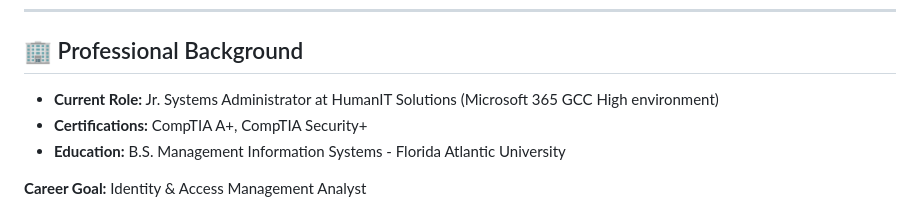
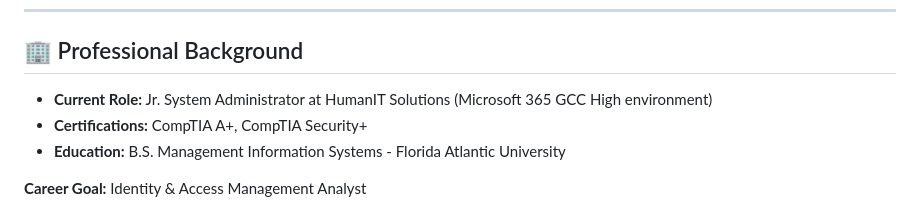
Before and after one commit to Nigel-Kendrick/Nigel-Kendrick.github.io, a Markdown page: README.md, the part around the change. Rendered like a GitHub page.

```diff
--- a/README.md
+++ b/README.md
@@ -97,7 +97,7 @@ This portfolio documents my transition from Systems Administration into speciali
 
 ## 🏢 Professional Background
 
-- **Current Role:** Jr. Systems Administrator at HumanIT Solutions (Microsoft 365 GCC High environment)
+- **Current Role:** Jr. System Administrator at HumanIT Solutions (Microsoft 365 GCC High environment)
 - **Certifications:** CompTIA A+, CompTIA Security+
 - **Education:** B.S. Management Information Systems - Florida Atlantic University
 
```
